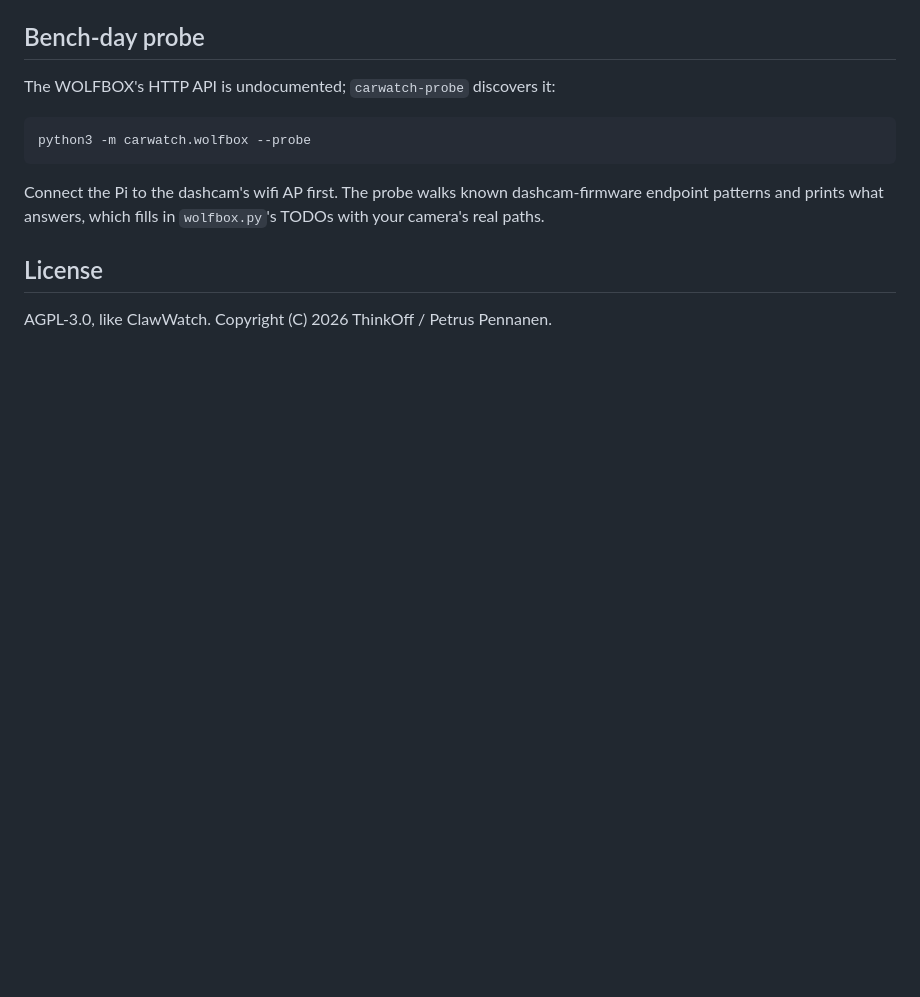
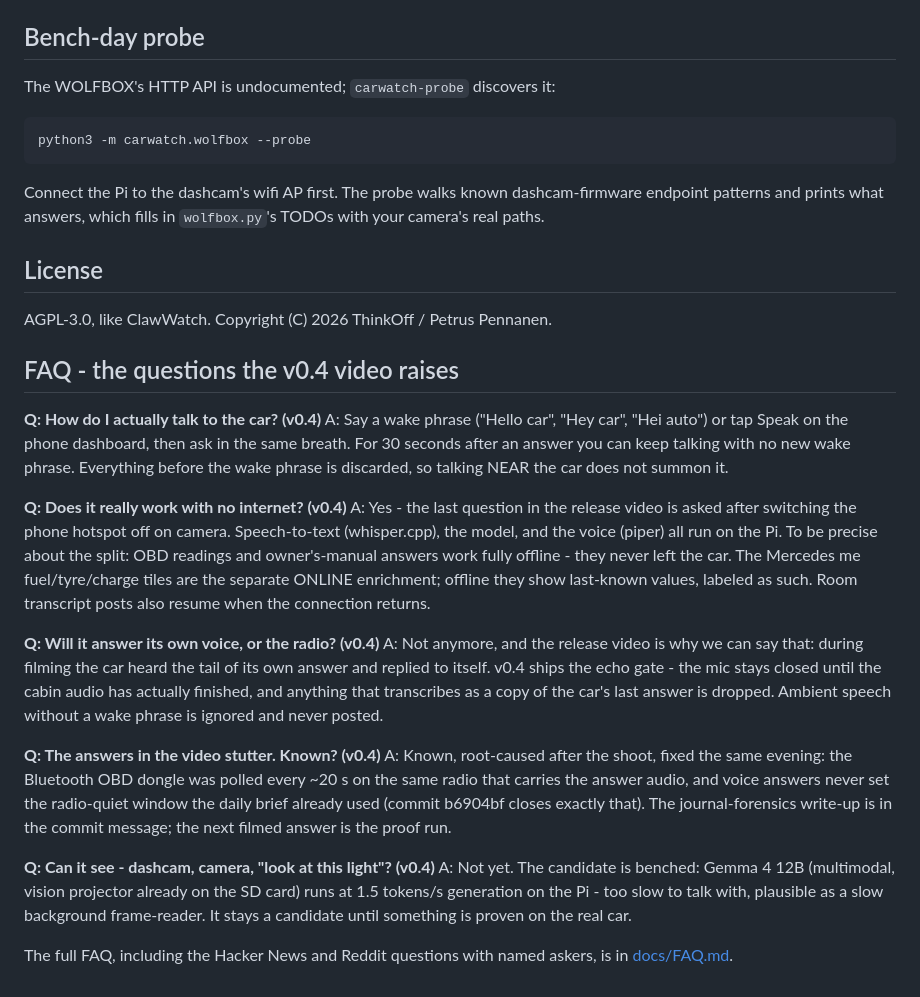
Before and after one commit to ThinkOffApp/CarWatch, a Markdown page: README.md, the part around the change. Drawn GitHub-style; blank space fills up the shorter version.

```diff
--- a/README.md
+++ b/README.md
@@ -283,3 +283,43 @@ dashcam-firmware endpoint patterns and prints what answers, which fills in
 ## License
 
 AGPL-3.0, like ClawWatch. Copyright (C) 2026 ThinkOff / Petrus Pennanen.
+
+## FAQ - the questions the v0.4 video raises
+
+**Q: How do I actually talk to the car? (v0.4)**
+A: Say a wake phrase ("Hello car", "Hey car", "Hei auto") or tap Speak on the
+phone dashboard, then ask in the same breath. For 30 seconds after an answer
+you can keep talking with no new wake phrase. Everything before the wake
+phrase is discarded, so talking NEAR the car does not summon it.
+
+**Q: Does it really work with no internet? (v0.4)**
+A: Yes - the last question in the release video is asked after switching the
+phone hotspot off on camera. Speech-to-text (whisper.cpp), the model, and the
+voice (piper) all run on the Pi. To be precise about the split: OBD readings and
+owner's-manual answers work fully offline - they never left the car. The
+Mercedes me fuel/tyre/charge tiles are the separate ONLINE enrichment; offline
+they show last-known values, labeled as such. Room transcript posts also
+resume when the connection returns.
+
+**Q: Will it answer its own voice, or the radio? (v0.4)**
+A: Not anymore, and the release video is why we can say that: during filming
+the car heard the tail of its own answer and replied to itself. v0.4 ships the
+echo gate - the mic stays closed until the cabin audio has actually finished,
+and anything that transcribes as a copy of the car's last answer is dropped.
+Ambient speech without a wake phrase is ignored and never posted.
+
+**Q: The answers in the video stutter. Known? (v0.4)**
+A: Known, root-caused after the shoot, fixed the same evening: the Bluetooth
+OBD dongle was polled every ~20 s on the same radio that carries the answer
+audio, and voice answers never set the radio-quiet window the daily brief
+already used (commit b6904bf closes exactly that). The journal-forensics
+write-up is in the commit message; the next filmed answer is the proof run.
+
+**Q: Can it see - dashcam, camera, "look at this light"? (v0.4)**
+A: Not yet. The candidate is benched: Gemma 4 12B (multimodal, vision
+projector already on the SD card) runs at 1.5 tokens/s generation on the Pi -
+too slow to talk with, plausible as a slow background frame-reader. It stays
+a candidate until something is proven on the real car.
+
+
+The full FAQ, including the Hacker News and Reddit questions with named askers, is in [docs/FAQ.md](docs/FAQ.md).
```
Also changed, not shown: docs/FAQ.md (added, +114 -0 lines).
